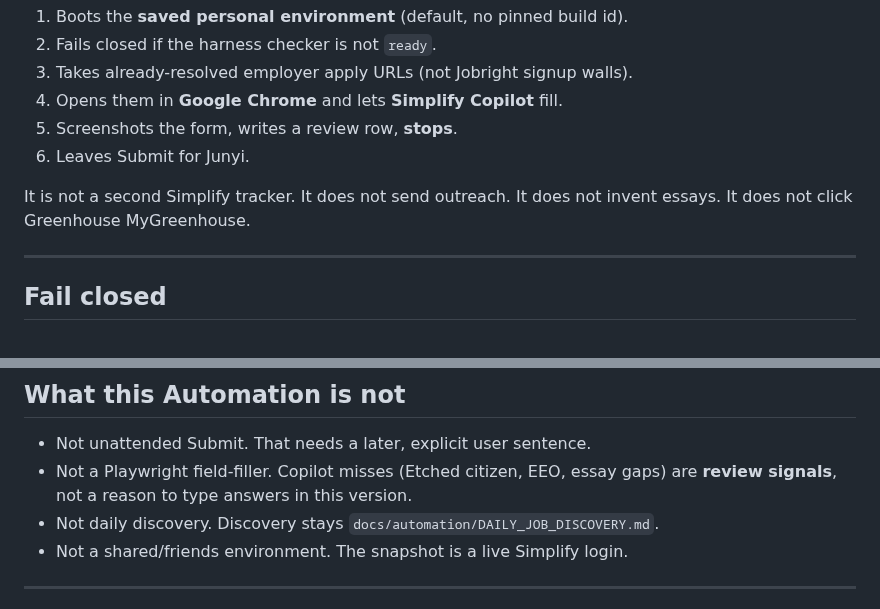
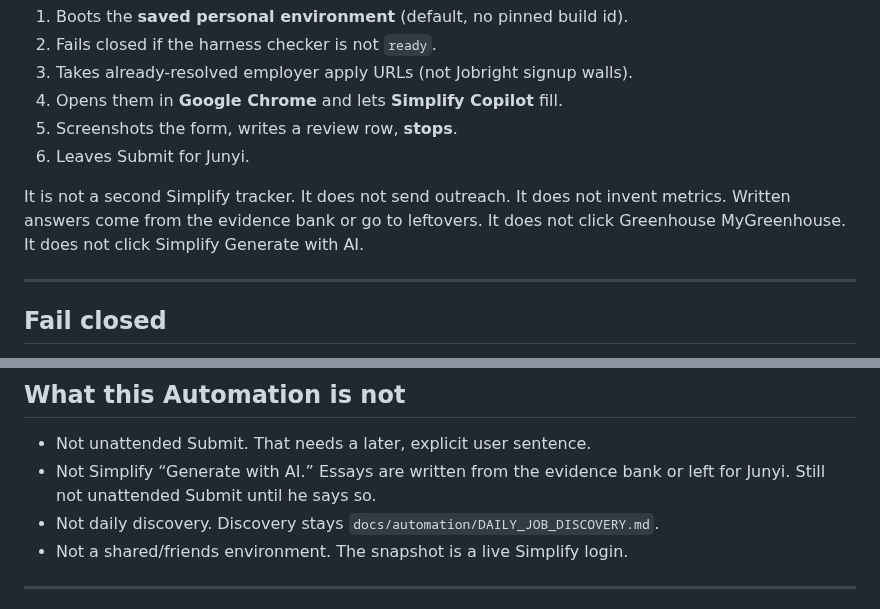
Before and after one commit to JunyiZhou-Conny/job-search-2026-2027-starter, a Markdown page: docs/automation/WEEKDAY_APPLY_AUTOMATION.md, 2 parts joined by grey strips. Rendered like a GitHub page.

Commit message:
Note leftover digest is draft-only; write essays from evidence
Co-authored-by: junyizhou <junyizhou@hsph.harvard.edu>

```diff
--- a/docs/automation/WEEKDAY_APPLY_AUTOMATION.md
+++ b/docs/automation/WEEKDAY_APPLY_AUTOMATION.md
@@ -19,8 +19,9 @@ A weekday Cloud Agent that:
 5. Screenshots the form, writes a review row, **stops**.
 6. Leaves Submit for Junyi.
 
-It is not a second Simplify tracker. It does not send outreach. It does not
-invent essays. It does not click Greenhouse MyGreenhouse.
+It is not a second Simplify tracker. It does not send outreach. It does not invent metrics. Written answers come from the evidence bank
+or go to leftovers. It does not click Greenhouse MyGreenhouse. It does
+not click Simplify Generate with AI.
 
 ---
 
@@ -125,8 +126,8 @@ Do not commit Chrome profiles or `simplify_storage.json`.
 ## What this Automation is not
 
 - Not unattended Submit. That needs a later, explicit user sentence.
-- Not a Playwright field-filler. Copilot misses (Etched citizen, EEO, essay
-  gaps) are **review signals**, not a reason to type answers in this version.
+- Not Simplify “Generate with AI.” Essays are written from the evidence bank
+  or left for Junyi. Still not unattended Submit until he says so.
 - Not daily discovery. Discovery stays `docs/automation/DAILY_JOB_DISCOVERY.md`.
 - Not a shared/friends environment. The snapshot is a live Simplify login.
 
```
